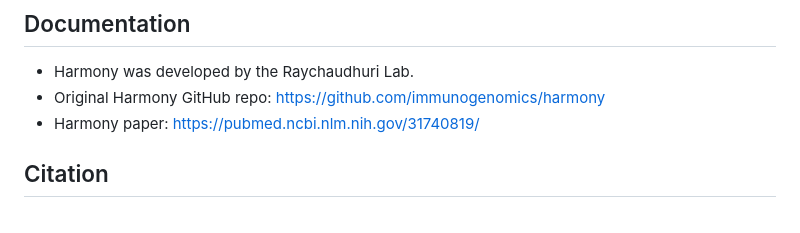
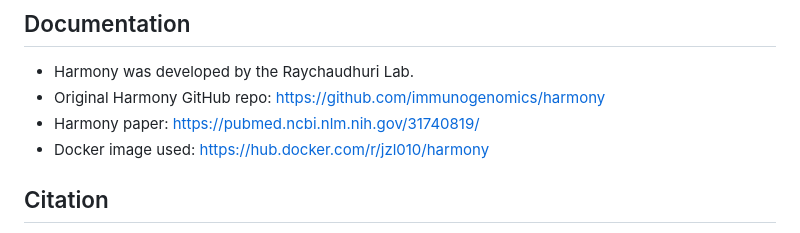
Before and after one commit to redpanda185/Harmony_GenePattern_Wrapper, a Markdown page: README.md, the part around the change. Drawn GitHub-style.

```diff
--- a/README.md
+++ b/README.md
@@ -100,6 +100,7 @@ These parameters are for more advanced use. They are all optional.
   - Harmony was developed by the Raychaudhuri Lab.
   - Original Harmony GitHub repo: https://github.com/immunogenomics/harmony
   - Harmony paper: https://pubmed.ncbi.nlm.nih.gov/31740819/
+  - Docker image used: https://hub.docker.com/r/jzl010/harmony
 
 ## Citation
   Ilya Korsunsky, Nghia Millard, Jean Fan, Kamil Slowikowski, Fan Zhang, Kevin Wei, Yuriy Baglaenko, Michael Brenner, Po-Ru Loh, Soumya Raychaudhuri
```
